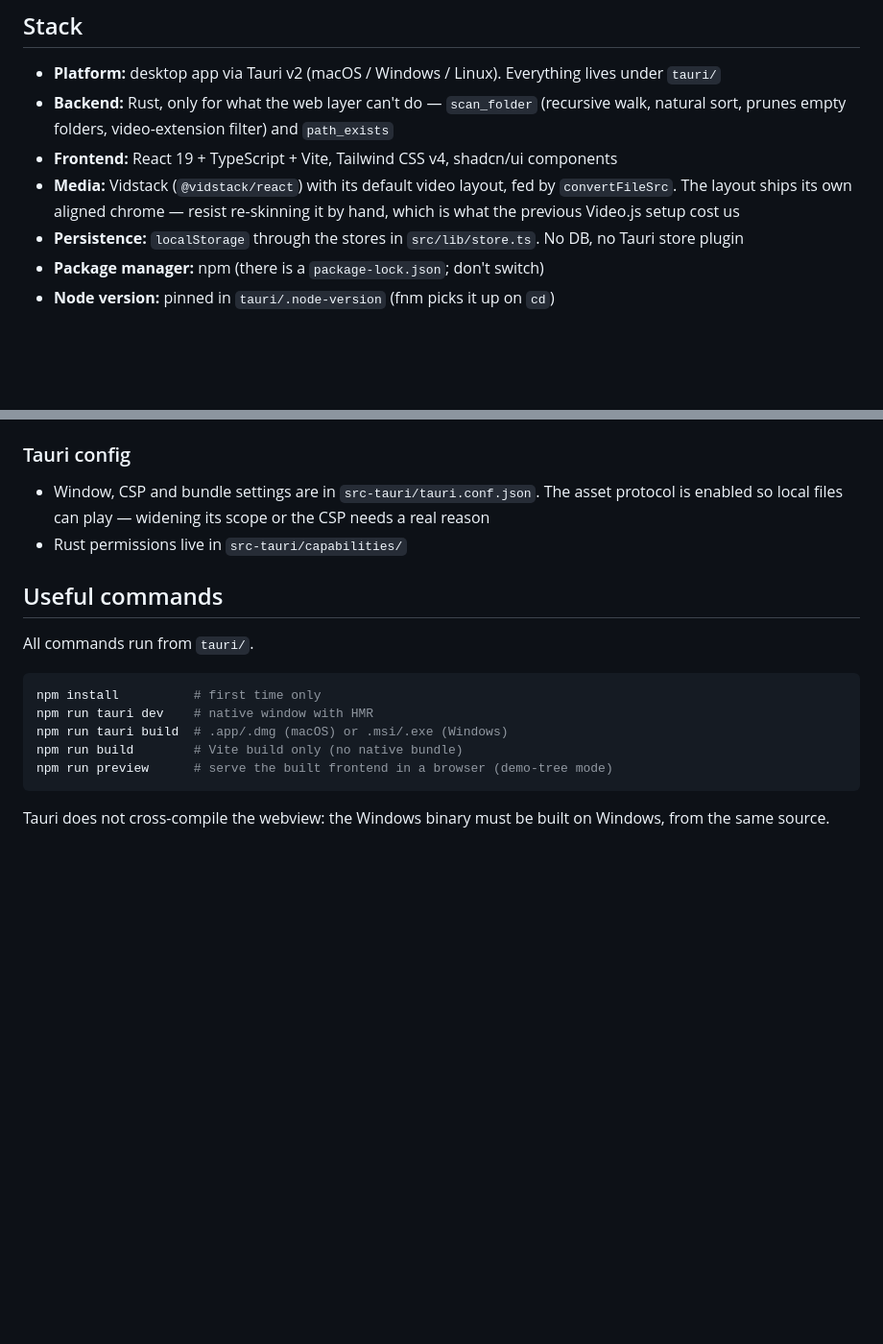
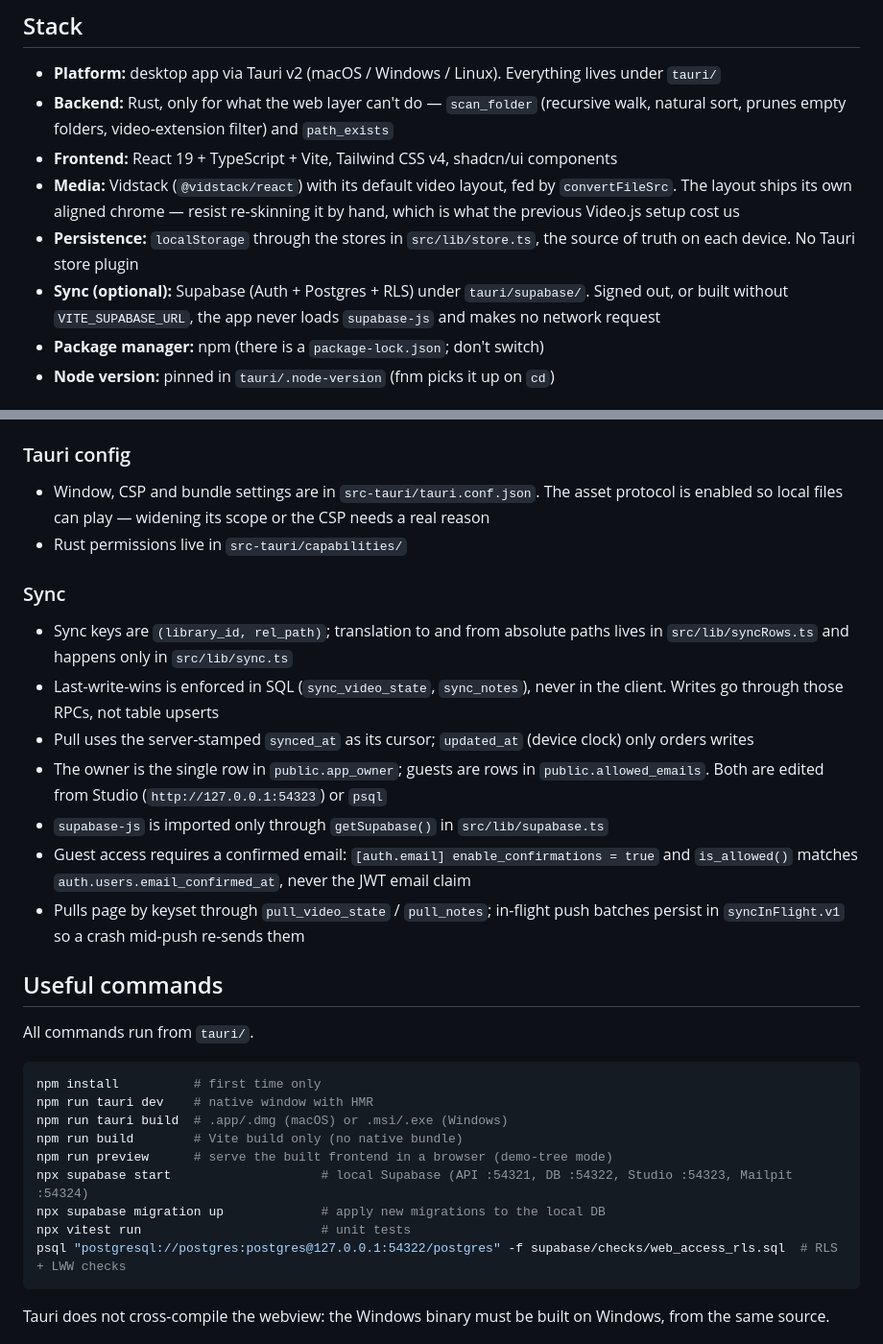
Before and after one commit to lucasdu4rte/video-playlist-player, a Markdown page: CLAUDE.md, 2 parts joined by grey strips. Shown at 96% size. GitHub-like rendering; blank space fills up the shorter version.

Commit message:
docs: describe supabase sync setup and conventions

````diff
--- a/CLAUDE.md
+++ b/CLAUDE.md
@@ -8,7 +8,8 @@ Technical guide for working in this project. Focused on patterns, setup, and com
 - **Backend:** Rust, only for what the web layer can't do — `scan_folder` (recursive walk, natural sort, prunes empty folders, video-extension filter) and `path_exists`
 - **Frontend:** React 19 + TypeScript + Vite, Tailwind CSS v4, shadcn/ui components
 - **Media:** Vidstack (`@vidstack/react`) with its default video layout, fed by `convertFileSrc`. The layout ships its own aligned chrome — resist re-skinning it by hand, which is what the previous Video.js setup cost us
-- **Persistence:** `localStorage` through the stores in `src/lib/store.ts`. No DB, no Tauri store plugin
+- **Persistence:** `localStorage` through the stores in `src/lib/store.ts`, the source of truth on each device. No Tauri store plugin
+- **Sync (optional):** Supabase (Auth + Postgres + RLS) under `tauri/supabase/`. Signed out, or built without `VITE_SUPABASE_URL`, the app never loads `supabase-js` and makes no network request
 - **Package manager:** npm (there is a `package-lock.json`; don't switch)
 - **Node version:** pinned in `tauri/.node-version` (fnm picks it up on `cd`)
 
@@ -50,6 +51,16 @@ Technical guide for working in this project. Focused on patterns, setup, and com
 - Window, CSP and bundle settings are in `src-tauri/tauri.conf.json`. The asset protocol is enabled so local files can play — widening its scope or the CSP needs a real reason
 - Rust permissions live in `src-tauri/capabilities/`
 
+### Sync
+
+- Sync keys are `(library_id, rel_path)`; translation to and from absolute paths lives in `src/lib/syncRows.ts` and happens only in `src/lib/sync.ts`
+- Last-write-wins is enforced in SQL (`sync_video_state`, `sync_notes`), never in the client. Writes go through those RPCs, not table upserts
+- Pull uses the server-stamped `synced_at` as its cursor; `updated_at` (device clock) only orders writes
+- The owner is the single row in `public.app_owner`; guests are rows in `public.allowed_emails`. Both are edited from Studio (`http://127.0.0.1:54323`) or `psql`
+- `supabase-js` is imported only through `getSupabase()` in `src/lib/supabase.ts`
+- Guest access requires a confirmed email: `[auth.email] enable_confirmations = true` and `is_allowed()` matches `auth.users.email_confirmed_at`, never the JWT email claim
+- Pulls page by keyset through `pull_video_state` / `pull_notes`; in-flight push batches persist in `syncInFlight.v1` so a crash mid-push re-sends them
+
 ## Useful commands
 
 All commands run from `tauri/`.
@@ -60,6 +71,10 @@ npm run tauri dev    # native window with HMR
 npm run tauri build  # .app/.dmg (macOS) or .msi/.exe (Windows)
 npm run build        # Vite build only (no native bundle)
 npm run preview      # serve the built frontend in a browser (demo-tree mode)
+npx supabase start                    # local Supabase (API :54321, DB :54322, Studio :54323, Mailpit :54324)
+npx supabase migration up             # apply new migrations to the local DB
+npx vitest run                        # unit tests
+psql "postgresql://postgres:postgres@127.0.0.1:54322/postgres" -f supabase/checks/web_access_rls.sql  # RLS + LWW checks
 ```
 
 Tauri does not cross-compile the webview: the Windows binary must be built on Windows, from the same source.
````
